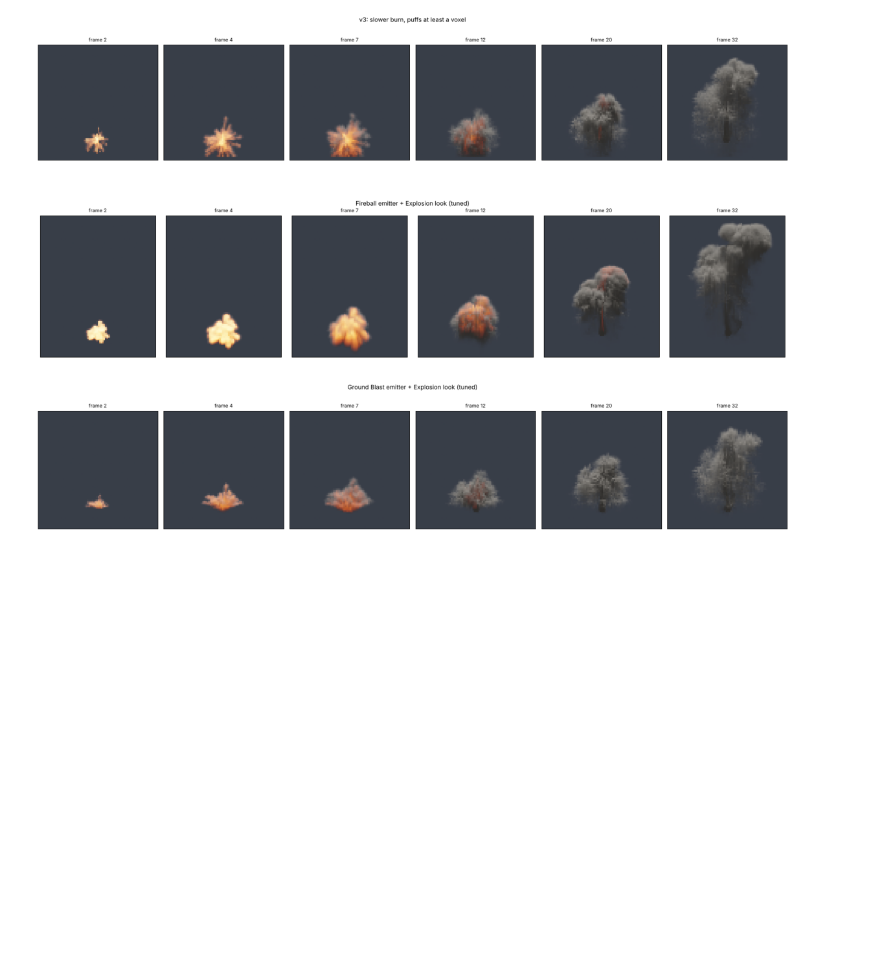
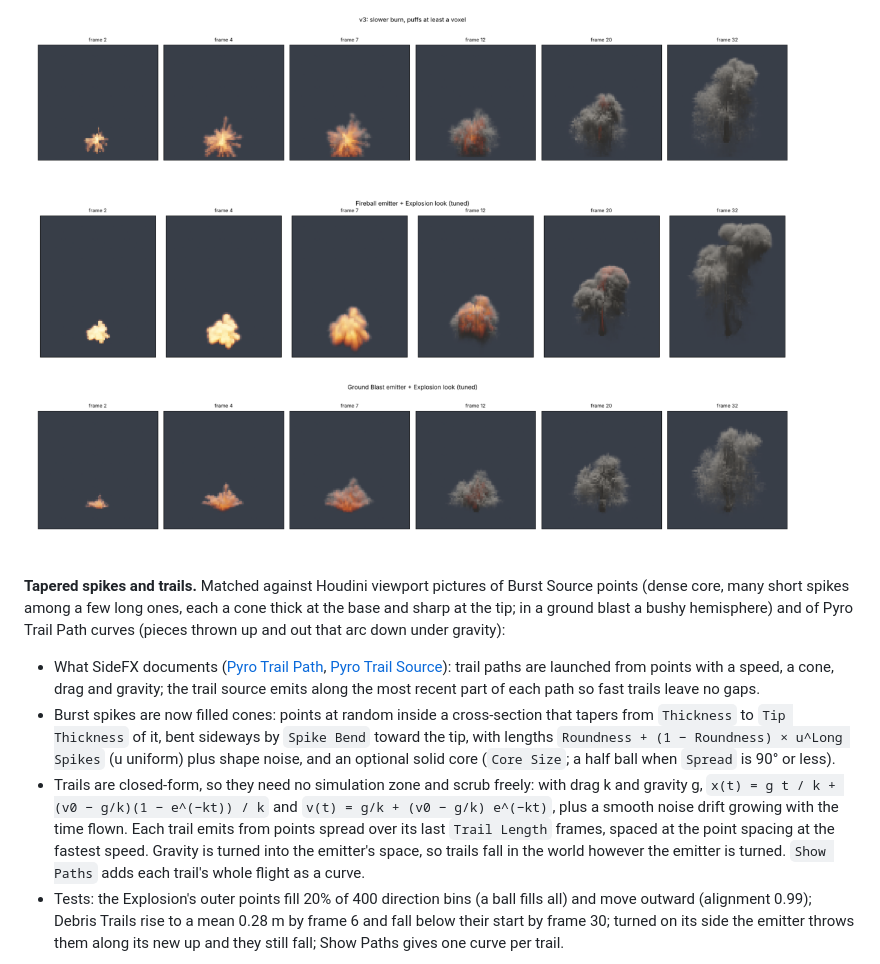
Before and after one commit to swetzel623-cell/build, a Markdown page: docs/gpu-sparse-solver.md, the part around one of its changes. GitHub-like rendering; blank space fills up the shorter version.

```diff
--- a/docs/gpu-sparse-solver.md
+++ b/docs/gpu-sparse-solver.md
@@ -913,3 +913,27 @@ emitter's trail.
 
 ![The burst presets after tuning](images/burst_presets.png)
 
+**Tapered spikes and trails.** Matched against Houdini viewport pictures of Burst Source
+points (dense core, many short spikes among a few long ones, each a cone thick at the base and
+sharp at the tip; in a ground blast a bushy hemisphere) and of Pyro Trail Path curves (pieces
+thrown up and out that arc down under gravity):
+
+- What SideFX documents ([Pyro Trail Path](https://www.sidefx.com/docs/houdini/nodes/sop/pyrotrailpath.html),
+  [Pyro Trail Source](https://www.sidefx.com/docs/houdini/nodes/sop/pyrotrailsource.html)):
+  trail paths are launched from points with a speed, a cone, drag and gravity; the trail
+  source emits along the most recent part of each path so fast trails leave no gaps.
+- Burst spikes are now filled cones: points at random inside a cross-section that tapers from
+  `Thickness` to `Tip Thickness` of it, bent sideways by `Spike Bend` toward the tip, with
+  lengths `Roundness + (1 − Roundness) × u^Long Spikes` (u uniform) plus shape noise, and an
+  optional solid core (`Core Size`; a half ball when `Spread` is 90° or less).
+- Trails are closed-form, so they need no simulation zone and scrub freely: with drag k and
+  gravity g, `x(t) = g t / k + (v0 − g/k)(1 − e^(−kt)) / k` and `v(t) = g/k + (v0 − g/k)
+  e^(−kt)`, plus a smooth noise drift growing with the time flown. Each trail emits from points
+  spread over its last `Trail Length` frames, spaced at the point spacing at the fastest
+  speed. Gravity is turned into the emitter's space, so trails fall in the world however the
+  emitter is turned. `Show Paths` adds each trail's whole flight as a curve.
+- Tests: the Explosion's outer points fill 20% of 400 direction bins (a ball fills all) and move
+  outward (alignment 0.99); Debris Trails rise to a mean 0.28 m by frame 6 and fall below
+  their start by frame 30; turned on its side the emitter throws them along its new up and
+  they still fall; Show Paths gives one curve per trail.
+
```
Also changed, not shown: other parts of docs/gpu-sparse-solver.md (+9 -0 lines), blender/README.md (+25 -10 lines), docs/images/burst_trail_gas.png (added), docs/images/burst_trail_points.png (added), 3 other files.
